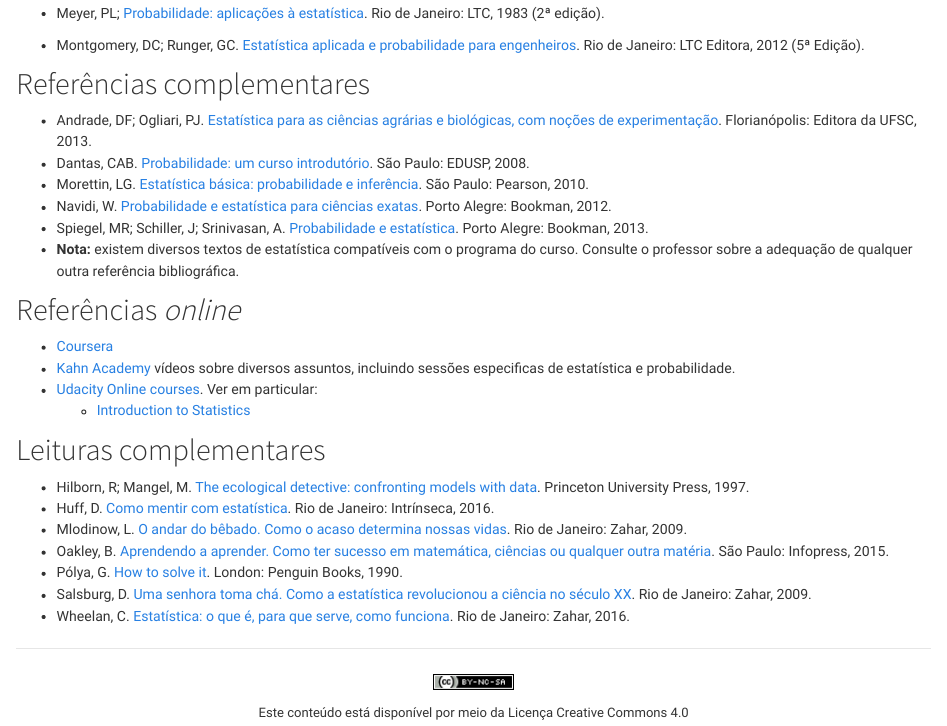
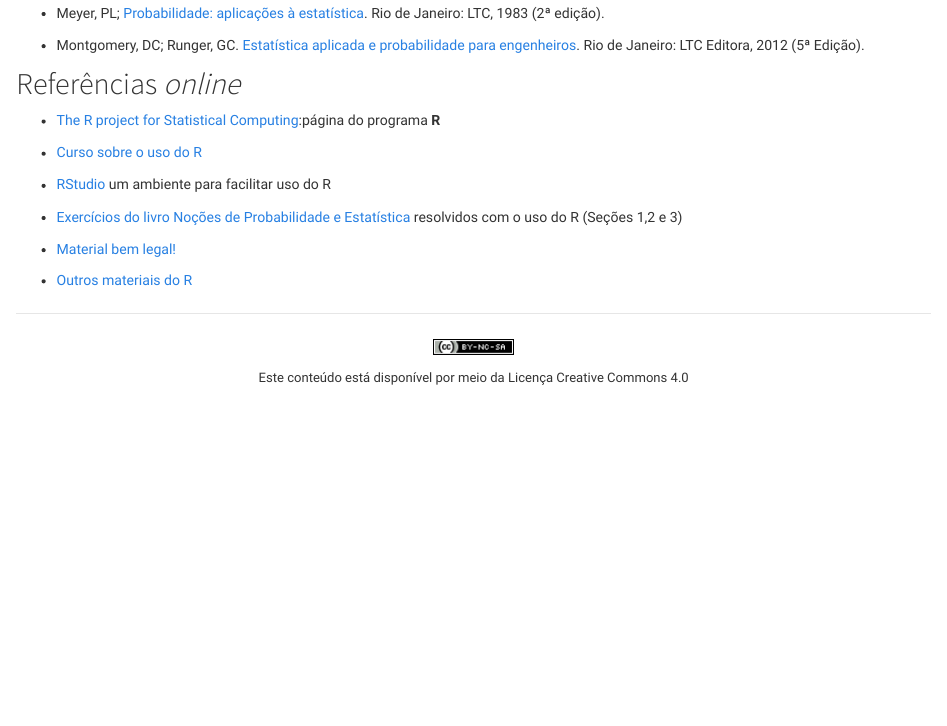
Before and after one commit to felipebarletta/DAEST, an R Markdown document (referencias.Rmd): the page in a window 1100 px wide, from 380 px down. Rendered offline with R 4.5, knitr and Pandoc, with nearby package versions.

Commit message:
Referências online add

```diff
--- a/referencias.Rmd
+++ b/referencias.Rmd
@@ -102,55 +102,17 @@ background-size: 210px;
   [Estatística aplicada e probabilidade para engenheiros](http://www.grupogen.com.br/estatistica-aplicada-e-probabilidade-para-engenheiros).
   Rio de Janeiro: LTC Editora, 2012 (5ª Edição).
 
-## Referências complementares
-
-- Andrade, DF; Ogliari, PJ.
-  [Estatística para as ciências agrárias e biológicas, com noções de experimentação](http://www.editora.ufsc.br/publicacao/detalhe/id/537). Florianópolis: Editora da UFSC, 2013.
-- Dantas, CAB.
-  [Probabilidade: um curso introdutório](http://www.edusp.com.br/detlivro.asp?id=41384).
-  São Paulo: EDUSP, 2008.
-- Morettin, LG.
-  [Estatística básica: probabilidade e inferência](http://loja.pearson.com.br/estatistica-basica-probabilidade-e-inferencia-9788576053705/p).
-  São Paulo: Pearson, 2010.
-- Navidi, W.
-  [Probabilidade e estatística para ciências exatas](http://www.grupoa.com.br/livros/matematica-e-estatistica/probabilidade-e-estatistica-para-ciencias-exatas/9788580550733).
-  Porto Alegre: Bookman, 2012.
-- Spiegel, MR; Schiller, J; Srinivasan, A.
-  [Probabilidade e estatística](http://www.grupoa.com.br/livros/matematica-e-estatistica/probabilidade-e-estatistica/9788565837187).
-  Porto Alegre: Bookman, 2013.
-- **Nota:** existem diversos textos de estatística compatíveis com o
-      programa do curso. Consulte o professor sobre a adequação de
-      qualquer outra referência bibliográfica.
 
 ## Referências *online*
 
-- [Coursera](https://pt.coursera.org)
-- [Kahn Academy](http://www.khanacademy.org) vídeos sobre diversos
-      assuntos, incluindo sessões especificas de estatística e
-      probabilidade.
-- [Udacity Online courses](http://www.udacity.com). Ver em particular:
-    - [Introduction to Statistics](https://www.udacity.com/course/st101)
+- [The R project for Statistical Computing](http://www.r-project.org):página do programa **R**
 
-## Leituras complementares
+- [Curso sobre o uso do R](http://leg.ufpr.br/doku.php/sofware:material-r)
 
-- Hilborn, R; Mangel, M.
-  [The ecological detective: confronting models with data](http://press.princeton.edu/titles/5987.html).
-  Princeton University Press, 1997.
-- Huff, D.
-  [Como mentir com estatística](http://www.intrinseca.com.br/livro/624/).
-  Rio de Janeiro: Intrínseca, 2016.
-- Mlodinow, L.
-  [O andar do bêbado. Como o acaso determina nossas vidas](http://zahar.com.br/livro/o-andar-do-b%C3%AAbado).
-  Rio de Janeiro: Zahar, 2009.
-- Oakley, B.
-  [Aprendendo a aprender. Como ter sucesso em matemática, ciências ou qualquer outra matéria](http://www.infopress.com.br).
-  São Paulo: Infopress, 2015.
-- Pólya, G.
-  [How to solve it](https://www.penguin.co.uk/books/12619/how-to-solve-it).
-  London: Penguin Books, 1990.
-- Salsburg, D.
-  [Uma senhora toma chá. Como a estatística revolucionou a ciência no século XX](http://www.zahar.com.br/livro/uma-senhora-toma-cha).
-  Rio de Janeiro: Zahar, 2009.
-- Wheelan, C.
-  [Estatística: o que é, para que serve, como funciona](http://www.zahar.com.br/livro/estatistica).
-  Rio de Janeiro: Zahar, 2016.
+- [RStudio](http://www.rstudio.org) um ambiente para facilitar uso do R
+
+- [Exercícios do livro Noções de Probabilidade e Estatística](http://www.leg.ufpr.br/doku.php/pessoais:felipe) resolvidos com o uso do R (Seções 1,2 e 3)
+
+- [Material bem legal!](https://seeing-theory.brown.edu/)
+
+- [Outros materiais do R](https://www.curso-r.com/material/)
```
Also changed, not shown: aulas_modulo1.Rmd (+2 -2 lines), 20 other files.
